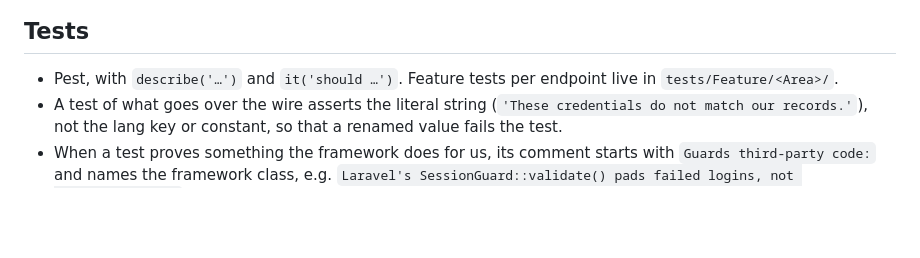
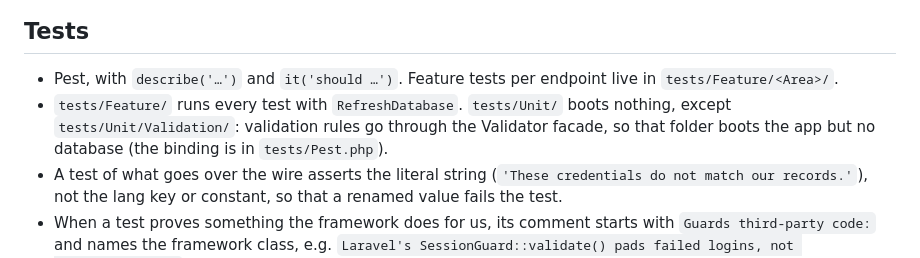
Before and after one commit to racoonamatatas/invoicer, a Markdown page: backend/CLAUDE.md, the part around the change. GitHub-like rendering; blank space fills up the shorter version.

Commit message:
docs(backend): where tests live and which of them get a database

```diff
--- a/backend/CLAUDE.md
+++ b/backend/CLAUDE.md
@@ -20,6 +20,7 @@ Commands and commit conventions: the root [`CLAUDE.md`](../CLAUDE.md). The Boost
 ## Tests
 
 - Pest, with `describe('…')` and `it('should …')`. Feature tests per endpoint live in `tests/Feature/<Area>/`.
+- `tests/Feature/` runs every test with `RefreshDatabase`. `tests/Unit/` boots nothing, except `tests/Unit/Validation/`: validation rules go through the Validator facade, so that folder boots the app but no database (the binding is in `tests/Pest.php`).
 - A test of what goes over the wire asserts the literal string (`'These credentials do not match our records.'`), not the lang key or constant, so that a renamed value fails the test.
 - When a test proves something the framework does for us, its comment starts with `Guards third-party code:` and names the framework class, e.g. `Laravel's SessionGuard::validate() pads failed logins, not LoginUserAction.`
 
```
